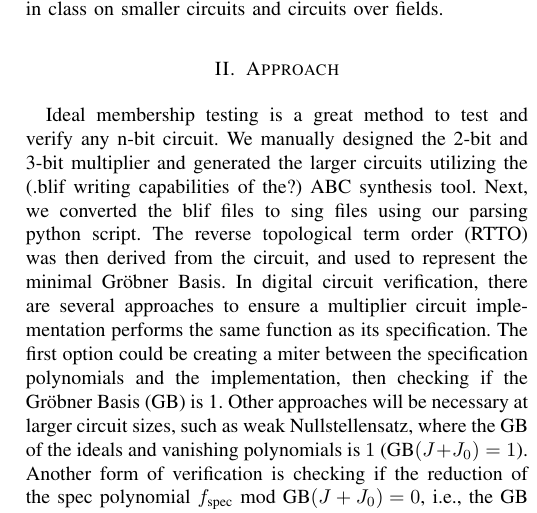
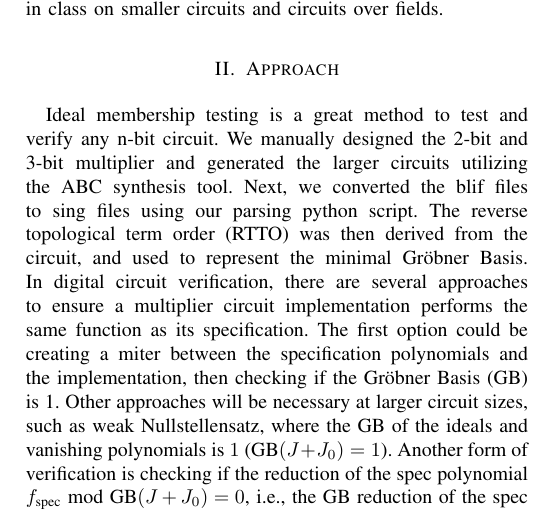
Before and after one commit to JonathanW20/Testing_Final_Project, a LaTeX paper (Report/conference_101719.tex): part of one column of page 1 of 3, cut so that both start at the same text. Compiled offline with pdfLaTeX; a missing font is replaced by an installed copy or a similar font; a LaTeX package or settings file that is missing is left out.

Commit message:
Small edit

```diff
--- a/Report/conference_101719.tex
+++ b/Report/conference_101719.tex
@@ -63,7 +63,7 @@ project tests and verifies these integer multiplier circuits by employing the va
 
 \section{Approach}
 Ideal membership testing is a great method to test and verify any n-bit circuit.
-We manually designed the 2-bit and 3-bit multiplier and generated the larger circuits utilizing the (.blif writing capabilities of the?) ABC synthesis tool. Next, we
+We manually designed the 2-bit and 3-bit multiplier and generated the larger circuits utilizing the ABC synthesis tool. Next, we
 converted the blif files to sing files using our parsing python script. The reverse topological term order (RTTO) was then derived from the circuit, and used to
 represent the minimal Gröbner Basis. In digital circuit verification, there are several approaches to ensure a multiplier circuit implementation performs the same function as its specification. The first
 option could be creating a miter between the specification polynomials and the implementation, then checking if the Gröbner Basis (GB) is 1. Other approaches will be necessary at larger circuit sizes,
```
Also changed, not shown: Report/conference_101719.pdf, Report/conference_101719.tex (1 more changed lines), 4 other files.
